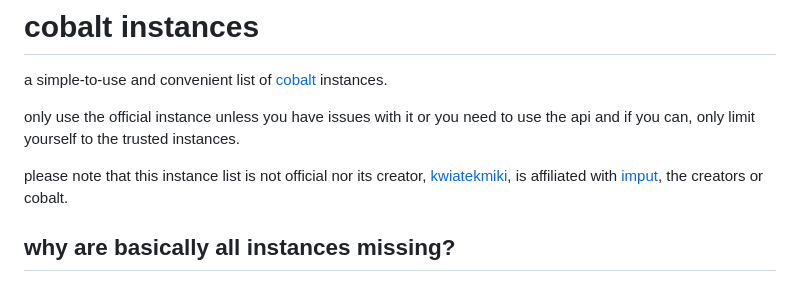
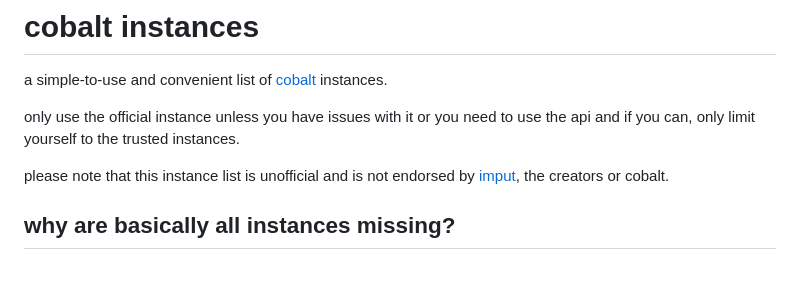
Before and after one commit to amanhnb88/unduh-media-bebas, a Markdown page: README.md, the part around the change. GitHub-like rendering.

Commit message:
docs: Too lazy to write descriptive message
https://whatthecommit.com/0b5f0a68e83a3621a3fcdb7535172201

```diff
--- a/README.md
+++ b/README.md
@@ -3,7 +3,7 @@ a simple-to-use and convenient list of [cobalt](https://cobalt.tools) instances.
 
 only use the official instance unless you have issues with it or you need to use the api and if you can, only limit yourself to the trusted instances.
 
-please note that this instance list is not official nor its creator, [kwiatekmiki](https://kwiatekmiki.com), is affiliated with [imput](https://imput.net), the creators or cobalt.
+please note that this instance list is unofficial and is not endorsed by [imput](https://imput.net), the creators or cobalt.
 
 ## why are basically all instances missing?
 > several bad actors are continuously scraping public cobalt instances for youtube videos. as a result, many (sometimes personal) instances either run out of bandwidth, cookies, or experience reduced performance. this week it got especially bad, completely knocking out several community instances.
```
